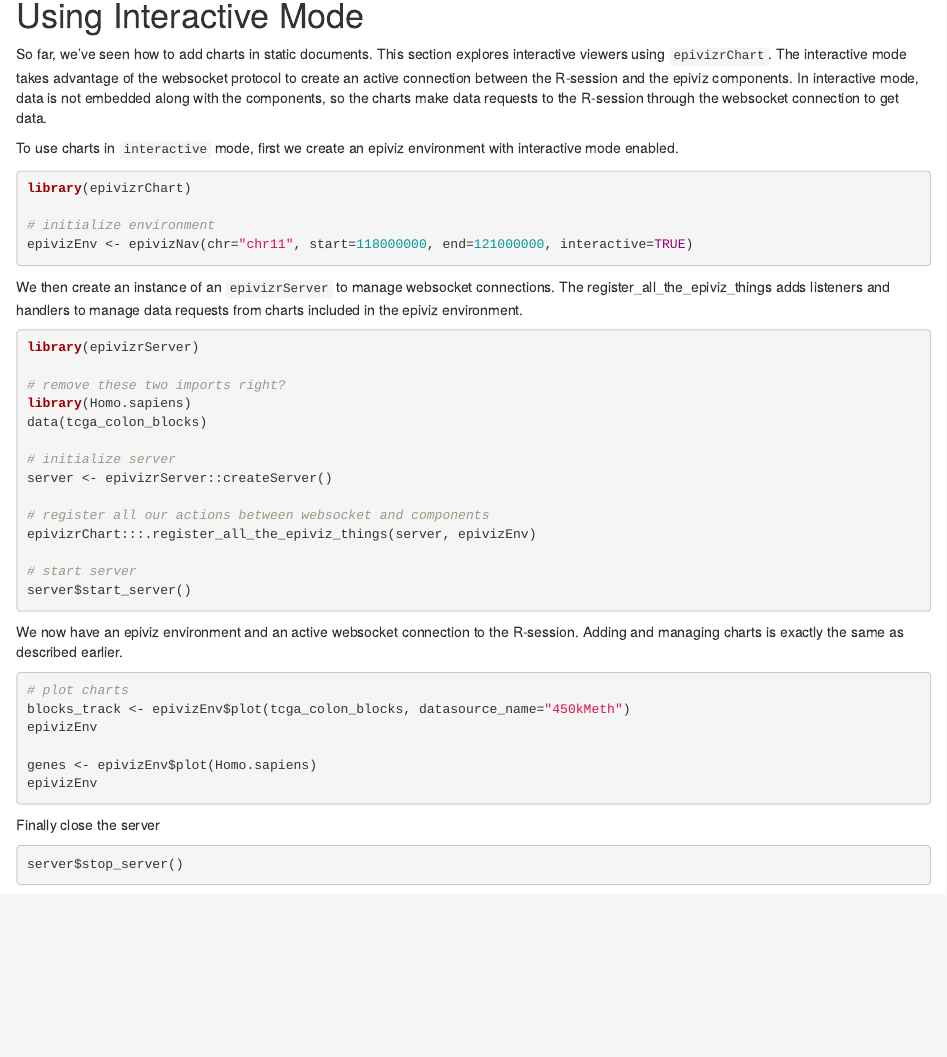
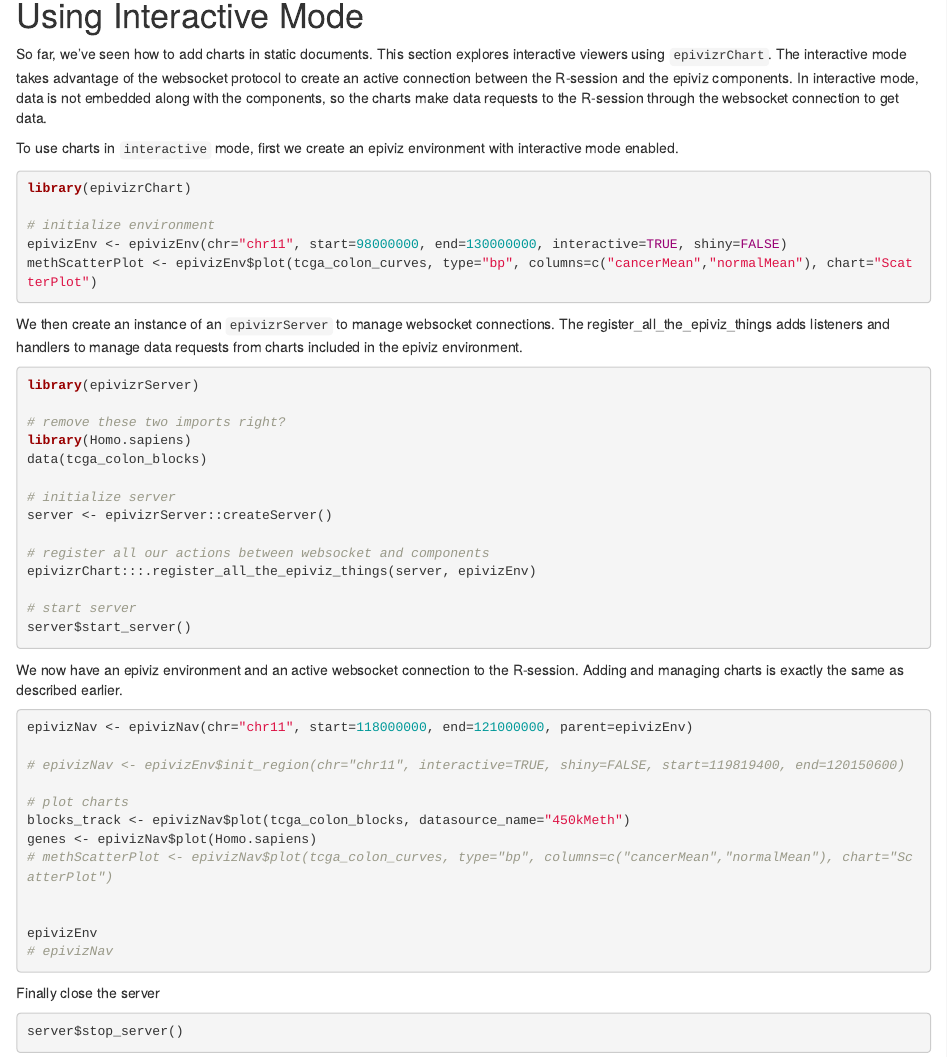
Before and after one commit to jkanche/Bioc2020, an R Markdown document (Bioc2020.Rmd): the page in a window 1100 px wide, from 2340 px down. Rendered offline with R 4.5, knitr and Pandoc, with nearby package versions; drawn as R Markdown's standard HTML page in place of the format the file asks for; some code elsewhere in the file could not run offline.

Commit message:
vignette changes

````diff
--- a/Bioc2020.Rmd
+++ b/Bioc2020.Rmd
@@ -101,7 +93,8 @@ To use charts in `interactive` mode, first we create an epiviz environment with
 library(epivizrChart)
 
 # initialize environment
-epivizEnv <- epivizNav(chr="chr11", start=118000000, end=121000000, interactive=TRUE)
+epivizEnv <- epivizEnv(chr="chr11", start=98000000, end=130000000, interactive=TRUE, shiny=FALSE)
+methScatterPlot <- epivizEnv$plot(tcga_colon_curves, type="bp", columns=c("cancerMean","normalMean"), chart="ScatterPlot")
 
 ```
 
@@ -127,12 +120,19 @@ server$start_server()
 We now have an epiviz environment and an active websocket connection to the R-session. Adding and managing charts is exactly the same as described earlier.
 
 ```{r, eval=FALSE}
+
+epivizNav <- epivizNav(chr="chr11", start=118000000, end=121000000, parent=epivizEnv)
+
+# epivizNav <- epivizEnv$init_region(chr="chr11", interactive=TRUE, shiny=FALSE, start=119819400, end=120150600)
+
 # plot charts
-blocks_track <- epivizEnv$plot(tcga_colon_blocks, datasource_name="450kMeth")
+blocks_track <- epivizNav$plot(tcga_colon_blocks, datasource_name="450kMeth")
+genes <- epivizNav$plot(Homo.sapiens)
+# methScatterPlot <- epivizNav$plot(tcga_colon_curves, type="bp", columns=c("cancerMean","normalMean"), chart="ScatterPlot")
+
+
 epivizEnv
-
-genes <- epivizEnv$plot(Homo.sapiens)
-epivizEnv
+# epivizNav
 ```
 
 Finally close the server
````
Also changed, not shown: Bioc2020.Rmd (8 more changed lines), 1 other file.
